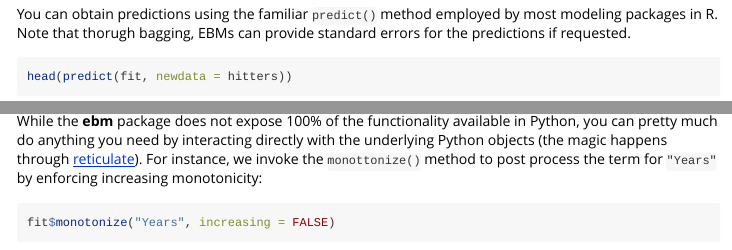
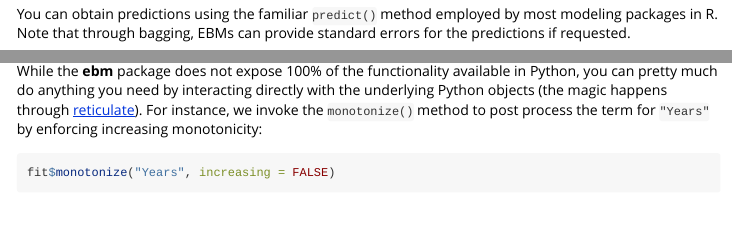
Before and after one commit to bgreenwell/ebm, an R Markdown document (vignettes/intro.Rmd): the page in a window 1100 px wide, from 600 px down, and a second part further down, joined at a grey line. Rendered offline with R 4.5, knitr and Pandoc, with nearby package versions; some code elsewhere in the file could not run offline.

Commit message:
update site

````diff
--- a/vignettes/intro.Rmd
+++ b/vignettes/intro.Rmd
@@ -36,7 +36,7 @@ fit <- ebm(Salary ~ ., data = hitters, objective = "rmse")
 fit  # still need to implement print() and summary() methods
 ```
 
-You can obtain predictions using the familiar `predict()` method employed by most modeling packages in R. Note that thorugh bagging, EBMs can provide standard errors for the predictions if requested.
+You can obtain predictions using the familiar `predict()` method employed by most modeling packages in R. Note that through bagging, EBMs can provide standard errors for the predictions if requested.
 
 ```{r ebm-regressor-predict}
 head(predict(fit, newdata = hitters))
@@ -54,7 +56,7 @@ You can also plot the individual shape functions (or term contributions), as sho
 plot(fit, term = "Years", display = "markdown")
 ```
 
-While the **ebm** package does not expose 100% of the functionality available in Python, you can pretty much do anything you need by interacting directly with the underlying Python objects (the magic happens through [reticulate](https://rstudio.github.io/reticulate/)). For instance, we invoke the `monottonize()` method to post process the term for `"Years"` by enforcing increasing monotonicity:
+While the **ebm** package does not expose 100% of the functionality available in Python, you can pretty much do anything you need by interacting directly with the underlying Python objects (the magic happens through [reticulate](https://rstudio.github.io/reticulate/)). For instance, we invoke the `monotonize()` method to post process the term for `"Years"` by enforcing increasing monotonicity:
 
 ```{r ebm-regressor-show-global-term-mono}
 fit$monotonize("Years", increasing = FALSE)
````
Also changed, not shown: docs/pkgdown.yml, vignettes/intro.Rmd (4 more changed lines), 11 other files.
